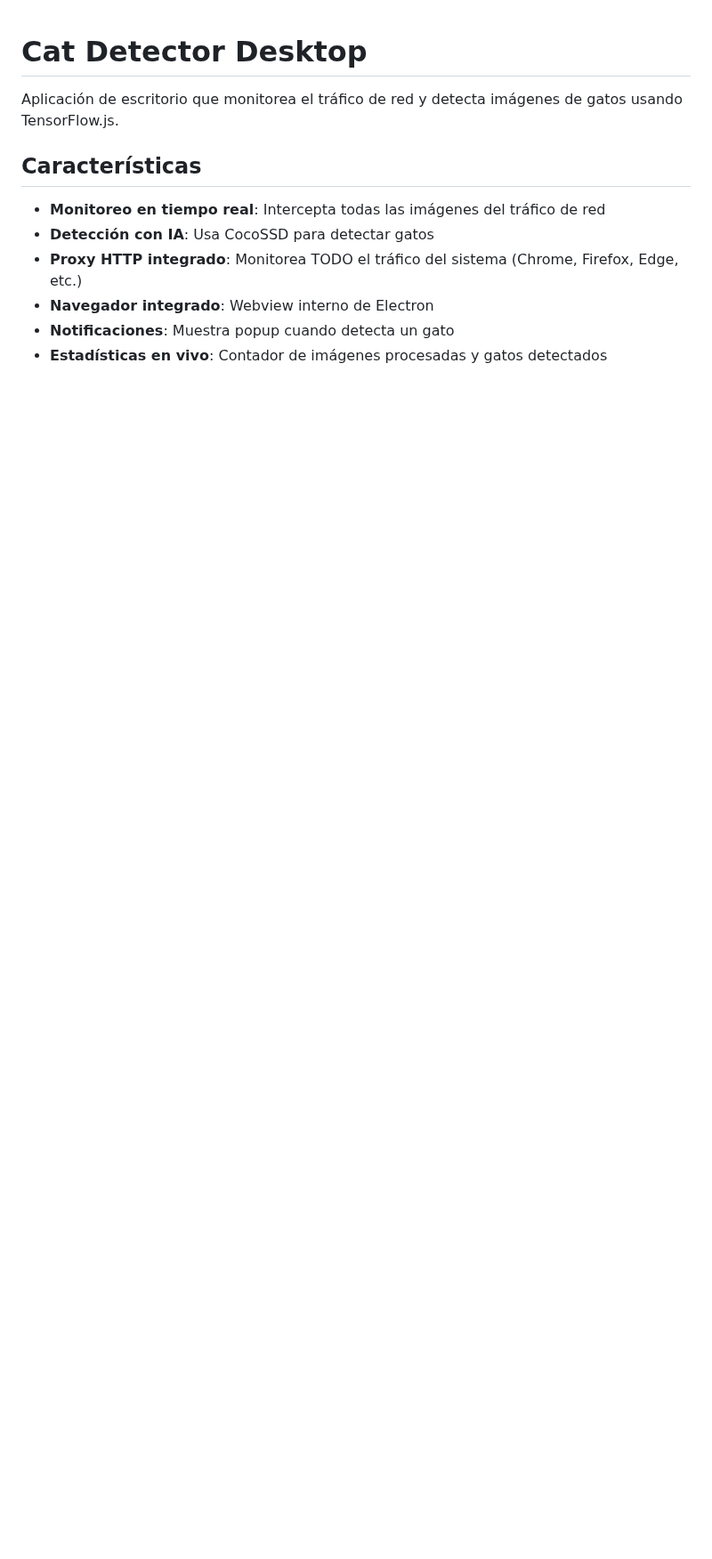
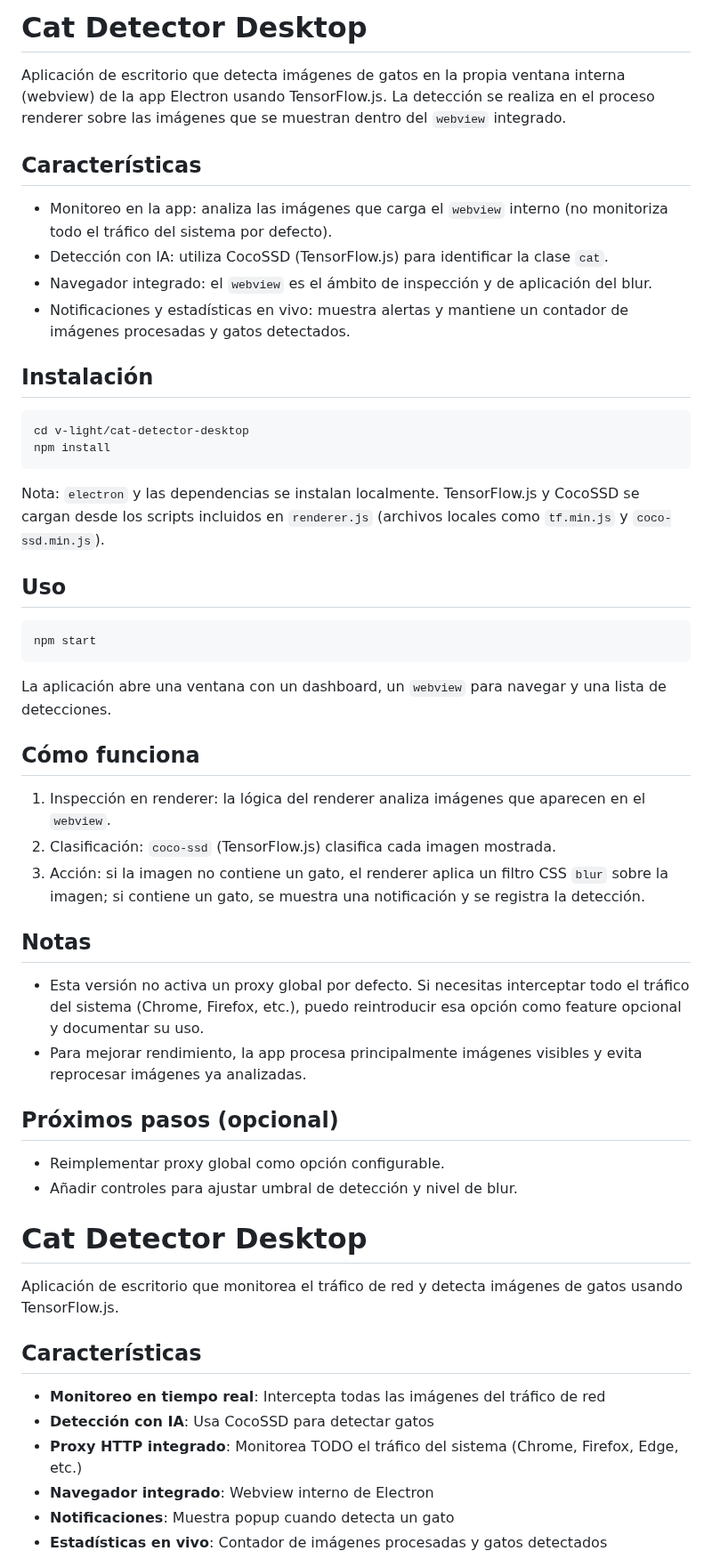
Before and after one commit to JD-Lora1/cat-detector-desktop, a Markdown page: README.md, the part around one of its changes. Shown at 89% size. GitHub-like rendering; blank space fills up the shorter version.

Commit message:
doc: readme updated

````diff
--- a/README.md
+++ b/README.md
@@ -1,3 +1,46 @@
+# Cat Detector Desktop
+
+Aplicación de escritorio que detecta imágenes de gatos en la propia ventana interna (webview) de la app Electron usando TensorFlow.js. La detección se realiza en el proceso renderer sobre las imágenes que se muestran dentro del `webview` integrado.
+
+## Características
+
+- Monitoreo en la app: analiza las imágenes que carga el `webview` interno (no monitoriza todo el tráfico del sistema por defecto).
+- Detección con IA: utiliza CocoSSD (TensorFlow.js) para identificar la clase `cat`.
+- Navegador integrado: el `webview` es el ámbito de inspección y de aplicación del blur.
+- Notificaciones y estadísticas en vivo: muestra alertas y mantiene un contador de imágenes procesadas y gatos detectados.
+
+## Instalación
+
+```bash
+cd v-light/cat-detector-desktop
+npm install
+```
+
+Nota: `electron` y las dependencias se instalan localmente. TensorFlow.js y CocoSSD se cargan desde los scripts incluidos en `renderer.js` (archivos locales como `tf.min.js` y `coco-ssd.min.js`).
+
+## Uso
+
+```bash
+npm start
+```
+
+La aplicación abre una ventana con un dashboard, un `webview` para navegar y una lista de detecciones.
+
+## Cómo funciona
+
+1. Inspección en renderer: la lógica del renderer analiza imágenes que aparecen en el `webview`.
+2. Clasificación: `coco-ssd` (TensorFlow.js) clasifica cada imagen mostrada.
+3. Acción: si la imagen no contiene un gato, el renderer aplica un filtro CSS `blur` sobre la imagen; si contiene un gato, se muestra una notificación y se registra la detección.
+
+## Notas
+
+- Esta versión no activa un proxy global por defecto. Si necesitas interceptar todo el tráfico del sistema (Chrome, Firefox, etc.), puedo reintroducir esa opción como feature opcional y documentar su uso.
+- Para mejorar rendimiento, la app procesa principalmente imágenes visibles y evita reprocesar imágenes ya analizadas.
+
+## Próximos pasos (opcional)
+
+- Reimplementar proxy global como opción configurable.
+- Añadir controles para ajustar umbral de detección y nivel de blur.
 # Cat Detector Desktop
 
 Aplicación de escritorio que monitorea el tráfico de red y detecta imágenes de gatos usando TensorFlow.js.
````
Also changed, not shown: other parts of README.md (+0 -12 lines).
